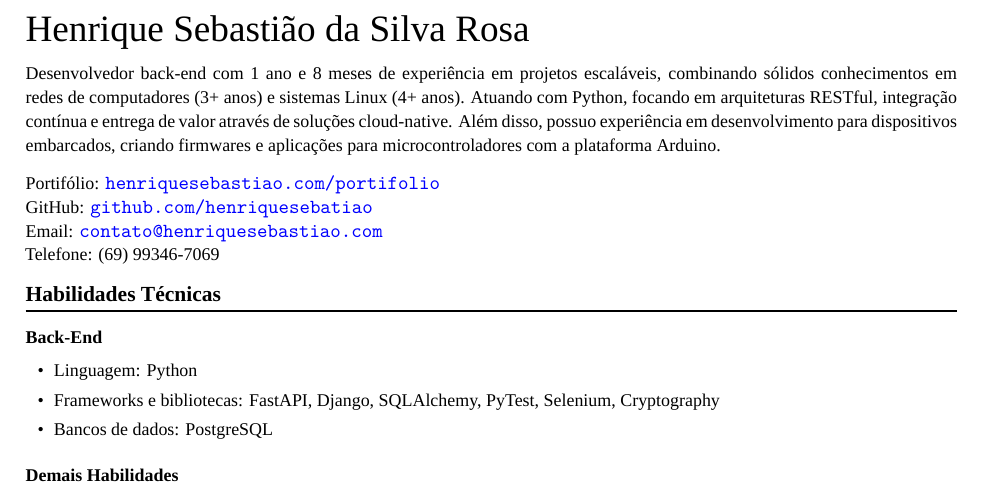
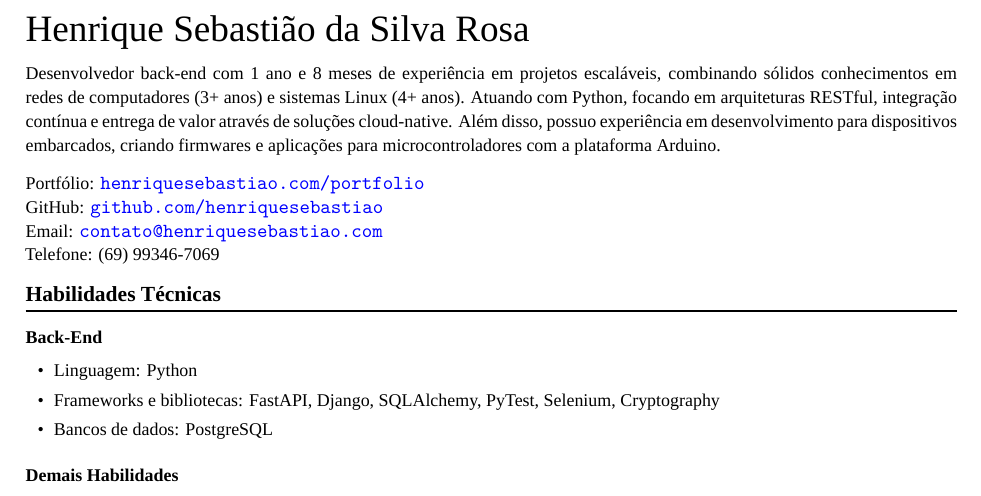
Before and after one commit to henriquesebastiao/cv, a LaTeX CV (cv.tex, which reads cv.cls): part of page 1 of 2, cut so that both start at the same text. Compiled offline with XeLaTeX; a missing font is replaced by an installed copy or a similar font.

Commit message:
fix: Corrigindo links quebrados e erros de typo

```diff
--- a/cv.cls
+++ b/cv.cls
@@ -41,7 +41,7 @@
 
 \def\yourname#1{\def\@yourname{#1}}
 \def\youraddress#1{\def\@youraddress{#1}}
-\def\yourportifolio#1{\def\@yourportifolio{#1}}
+\def\yourportfolio#1{\def\@yourportfolio{#1}}
 \def\yourgithub#1{\def\@yourgithub{#1}}
 \def\youremail#1{\def\@youremail{#1}}
 \def\yourwebsite#1{\def\@yourwebsite{#1}}
@@ -97,7 +97,7 @@
 
   \vspace{0.25cm}%
 
-  Portifólio: \href{https://\@yourportifolio}{\nolinkurl{\@yourportifolio}}\\
+  Portfólio: \href{https://\@yourportfolio}{\nolinkurl{\@yourportfolio}}\\
   GitHub: \href{https://\@yourgithub}{\nolinkurl{\@yourgithub}}\\
   Email: \href{mailto:\@youremail}{\nolinkurl{\@youremail}}\\
   Telefone: (69) 99346-7069
--- a/cv.tex
+++ b/cv.tex
@@ -10,8 +10,8 @@
   Além disso, possuo experiência em desenvolvimento para dispositivos embarcados,
   criando firmwares e aplicações para microcontroladores com a plataforma Arduino.
 }
-\yourportifolio{henriquesebastiao.com/portifolio}
-\yourgithub{github.com/henriquesebatiao}
+\yourportfolio{henriquesebastiao.com/portfolio}
+\yourgithub{github.com/henriquesebastiao}
 \youremail{contato@henriquesebastiao.com}
 \yourwebsite{henriquesebastiao.com}
 
```
Also changed, not shown: tex-fmt.toml (added, +9 -0 lines).
